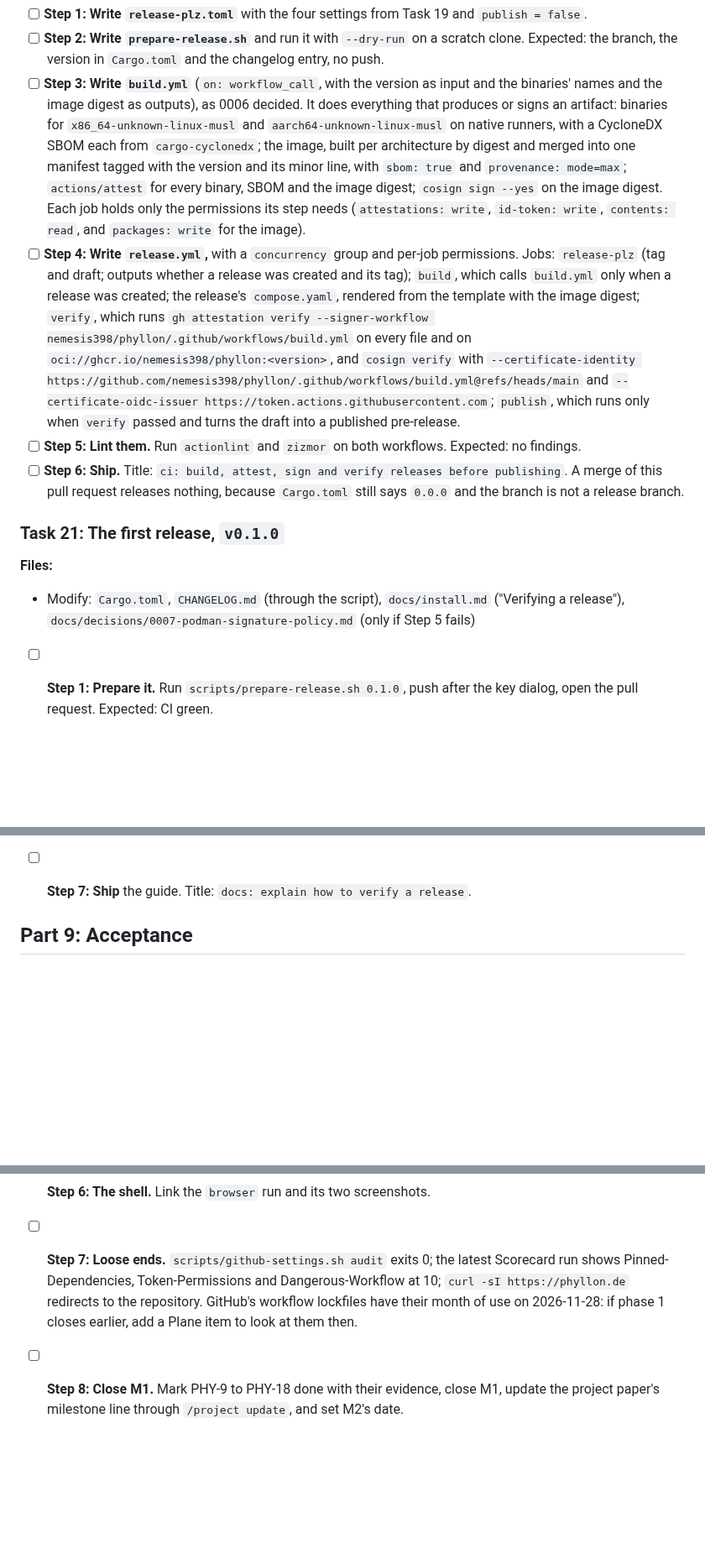
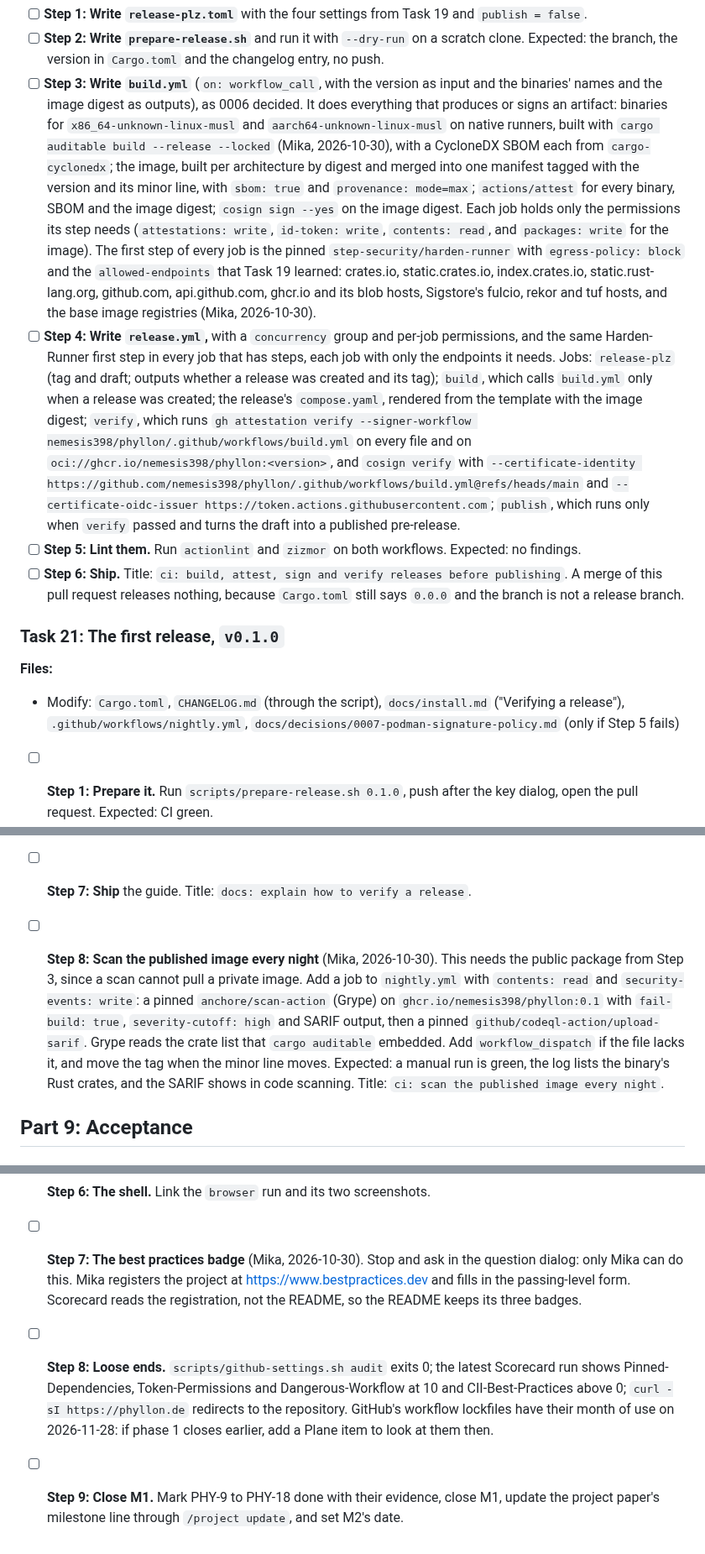
Before and after one commit to nemesis398/phyllon, a Markdown page: docs/plans/2026-10-29-phase-1-foundations.md, 3 parts joined by grey strips. Shown at 84% size. Rendered like a GitHub page; blank space fills up the shorter version.

```diff
--- a/docs/plans/2026-10-29-phase-1-foundations.md
+++ b/docs/plans/2026-10-29-phase-1-foundations.md
@@ -1072,18 +1096,26 @@ come from `brand/logo.svg`, `brand/logo-dark.svg` (in a `<picture>` with a
       input and the binaries' names and the image digest as outputs), as 0006
       decided. It does everything that produces or signs an artifact: binaries
       for `x86_64-unknown-linux-musl` and `aarch64-unknown-linux-musl` on native
-      runners, with a CycloneDX SBOM each from `cargo-cyclonedx`; the image,
+      runners, built with `cargo auditable build --release --locked` (Mika,
+      2026-10-30), with a CycloneDX SBOM each from `cargo-cyclonedx`; the image,
       built per architecture by digest and merged into one manifest tagged with
       the version and its minor line, with `sbom: true` and
       `provenance: mode=max`; `actions/attest` for every binary, SBOM and the
       image digest; `cosign sign --yes` on the image digest. Each job holds only
       the permissions its step needs (`attestations: write`, `id-token: write`,
-      `contents: read`, and `packages: write` for the image).
+      `contents: read`, and `packages: write` for the image). The first step of
+      every job is the pinned `step-security/harden-runner` with
+      `egress-policy: block` and the `allowed-endpoints` that Task 19 learned:
+      crates.io, static.crates.io, index.crates.io, static.rust-lang.org,
+      github.com, api.github.com, ghcr.io and its blob hosts, Sigstore's fulcio,
+      rekor and tuf hosts, and the base image registries (Mika, 2026-10-30).
 - [ ] **Step 4: Write `release.yml`,** with a `concurrency` group and per-job
-      permissions. Jobs: `release-plz` (tag and draft; outputs whether a release
-      was created and its tag); `build`, which calls `build.yml` only when a
-      release was created; the release's `compose.yaml`, rendered from the
-      template with the image digest; `verify`, which runs
+      permissions, and the same Harden-Runner first step in every job that has
+      steps, each job with only the endpoints it needs. Jobs: `release-plz` (tag
+      and draft; outputs whether a release was created and its tag); `build`,
+      which calls `build.yml` only when a release was created; the release's
+      `compose.yaml`, rendered from the template with the image digest;
+      `verify`, which runs
       `gh attestation verify --signer-workflow nemesis398/phyllon/.github/workflows/build.yml`
       on every file and on `oci://ghcr.io/nemesis398/phyllon:<version>`, and
       `cosign verify` with
@@ -1104,8 +1136,8 @@ come from `brand/logo.svg`, `brand/logo-dark.svg` (in a `<picture>` with a
 **Files:**
 
 - Modify: `Cargo.toml`, `CHANGELOG.md` (through the script), `docs/install.md`
-  ("Verifying a release"), `docs/decisions/0007-podman-signature-policy.md`
-  (only if Step 5 fails)
+  ("Verifying a release"), `.github/workflows/nightly.yml`,
+  `docs/decisions/0007-podman-signature-policy.md` (only if Step 5 fails)
 
 - [ ] **Step 1: Prepare it.** Run `scripts/prepare-release.sh 0.1.0`, push after
       the key dialog, open the pull request. Expected: CI green.
@@ -1138,6 +1170,17 @@ come from `brand/logo.svg`, `brand/logo-dark.svg` (in a `<picture>` with a
       commands from Steps 4 and 5.
 - [ ] **Step 7: Ship** the guide. Title:
       `docs: explain how to verify a release`.
+- [ ] **Step 8: Scan the published image every night** (Mika, 2026-10-30). This
+      needs the public package from Step 3, since a scan cannot pull a private
+      image. Add a job to `nightly.yml` with `contents: read` and
+      `security-events: write`: a pinned `anchore/scan-action` (Grype) on
+      `ghcr.io/nemesis398/phyllon:0.1` with `fail-build: true`,
+      `severity-cutoff: high` and SARIF output, then a pinned
+      `github/codeql-action/upload-sarif`. Grype reads the crate list that
+      `cargo auditable` embedded. Add `workflow_dispatch` if the file lacks it,
+      and move the tag when the minor line moves. Expected: a manual run is
+      green, the log lists the binary's Rust crates, and the SARIF shows in code
+      scanning. Title: `ci: scan the published image every night`.
 
 ## Part 9: Acceptance
 
@@ -1159,12 +1202,17 @@ come from `brand/logo.svg`, `brand/logo-dark.svg` (in a `<picture>` with a
       (which shows the `--signer-workflow` check, the SLSA Build Level 3
       evidence) and records 0006 and, if written, 0007.
 - [ ] **Step 6: The shell.** Link the `browser` run and its two screenshots.
-- [ ] **Step 7: Loose ends.** `scripts/github-settings.sh audit` exits 0; the
+- [ ] **Step 7: The best practices badge** (Mika, 2026-10-30). Stop and ask in
+      the question dialog: only Mika can do this. Mika registers the project at
+      <https://www.bestpractices.dev> and fills in the passing-level form.
+      Scorecard reads the registration, not the README, so the README keeps its
+      three badges.
+- [ ] **Step 8: Loose ends.** `scripts/github-settings.sh audit` exits 0; the
       latest Scorecard run shows Pinned-Dependencies, Token-Permissions and
-      Dangerous-Workflow at 10; `curl -sI https://phyllon.de` redirects to the
-      repository. GitHub's workflow lockfiles have their month of use on
-      2026-11-28: if phase 1 closes earlier, add a Plane item to look at them
-      then.
-- [ ] **Step 8: Close M1.** Mark PHY-9 to PHY-18 done with their evidence, close
+      Dangerous-Workflow at 10 and CII-Best-Practices above 0;
+      `curl -sI https://phyllon.de` redirects to the repository. GitHub's
+      workflow lockfiles have their month of use on 2026-11-28: if phase 1
+      closes earlier, add a Plane item to look at them then.
+- [ ] **Step 9: Close M1.** Mark PHY-9 to PHY-18 done with their evidence, close
       M1, update the project paper's milestone line through `/project update`,
       and set M2's date.
```
Also changed, not shown: other parts of docs/plans/2026-10-29-phase-1-foundations.md (+35 -11 lines), docs/roadmap.md (+3 -0 lines), docs/specs/2026-10-29-phase-1-foundations-design.md (+23 -15 lines).
